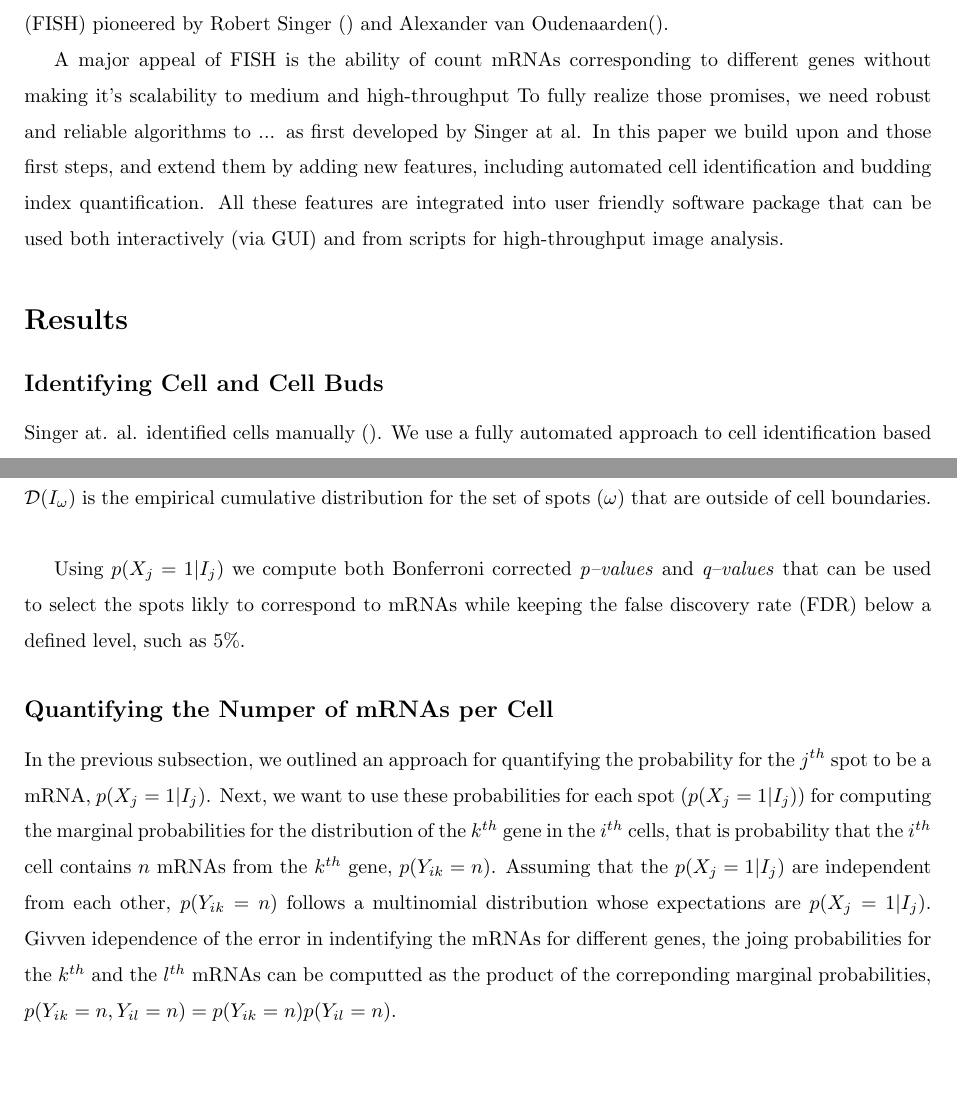
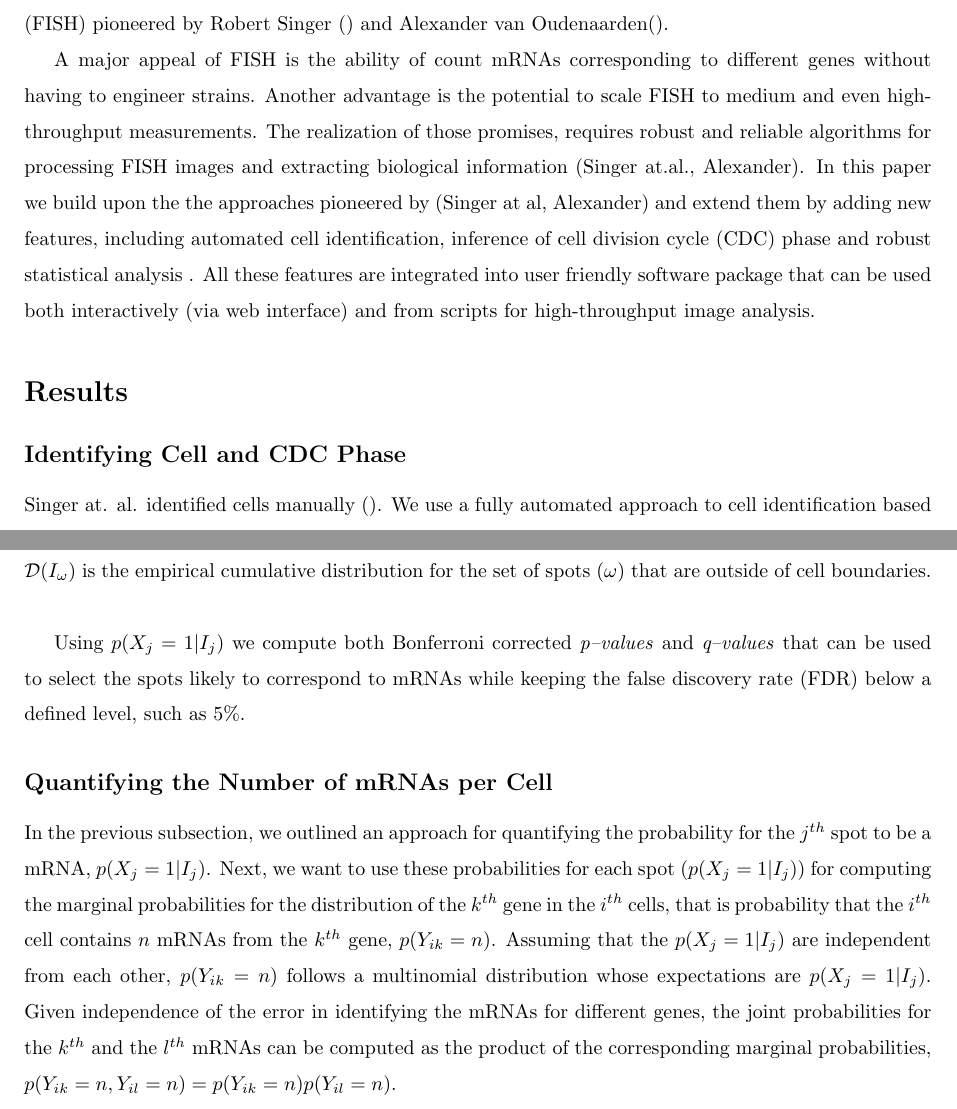
Before and after one commit to lparsons/TigerFISH, a LaTeX document (fish/fish.tex): two parts of pages 1 and 3 of 3 before the commit and two parts of pages 1 and 3 of 4 after it, joined at a grey line, cut so that both start at the same text, the shorter picture padded with empty space. Compiled offline with pdfLaTeX.

Commit message:
Improving the Into a bit

```diff
--- a/fish/fish.tex
+++ b/fish/fish.tex
@@ -108,9 +108,7 @@ $\ast$ E-mail: Corresponding author@institute.edu
 
 Single cells measurements allow studying biological processes that cannot be observed at the level of unsynchronized populations. Some examples include intrinsic and extrinsic noise (Elowitz 2002), cycles and . Among the promising techniques for single cell measurements is florescent in situ hybridization (FISH) pioneered by Robert Singer () and Alexander van Oudenaarden().
 
-A major appeal of FISH is the ability of count mRNAs corresponding to different genes without making
-it's scalability to medium and high-throughput
-To fully realize those promises, we need robust and reliable algorithms to ... as first developed by Singer at al. In this paper we build upon and those first steps, and extend them by adding new features, including automated cell identification and budding index quantification. All these features are integrated into user friendly software package that can be used both interactively (via GUI) and from scripts for high-throughput image analysis.
+A major appeal of FISH is the ability of count mRNAs corresponding to different genes without having to engineer strains. Another advantage is the potential to scale FISH to medium and even high-throughput measurements. The realization of those promises, requires robust and reliable algorithms for processing FISH images and extracting biological information (Singer at.al., Alexander). In  this paper we build upon the the approaches pioneered by (Singer at al, Alexander) and extend them by adding new features, including automated cell identification, inference of cell division cycle (CDC) phase and robust statistical analysis . All these features are integrated into user friendly software package that can be used both interactively (via web interface) and from scripts for high-throughput image analysis.
 
 
 
@@ -118,6 +116,6 @@ To fully realize those promises, we need robust and reliable algorithms to ... a
 % Results and Discussion can be combined.
 \section*{Results}
 
-\subsection*{Identifying Cell and Cell Buds}
+\subsection*{Identifying Cell and CDC Phase}
 Singer at. al. identified cells manually (). We use a fully automated approach to cell identification based on DAPI staining of the nucleus and the autofluorescence of the cells. \\
 
@@ -137,11 +137,11 @@ Ideally, the separation between the mode corresponding to single probes (M1) and
 
-To mitigate those problems, we develop a simple approach based upon the conditional probability that the $j^{th}$ spot is mRNA $p(X_j=1)$ given its intensity, $I_j$. The key assumption behind our approach is that there are no mRNAs (or very few mRNAs) outside of cells. This assumption is strongly supported by the data in most experiments and in the experiments when it is violated (because cell bursting during cell wall digestion and immobilization) can be avoided by using extracelluar spots from the experiments that worked well. When the assumption is correct, all spots outside of cells correspond to single probes and the empirical cumulative distribution of their intensities characterizes the probability for a spot with a given intensity to correspond to a single-probe. For example, a spot within a cell whose intensity is higher than the intensities of all spots outside of cells has a probability of being a single-probe equal to $1/N$, where $N$ is the number of spots outside of cells. If many experiments are performed using the same equipment and sample preparation, all extracellular spots (from all experiments) for a dye (such as cy3) can be pulled together and used as the null distribution of intensities of single probes. Formally, the conditional probability $p(X_j=1|I_j)$ for  the $j^{th}$ spot to be a mRNA can be written as $p(X_j=1|I_{\omega}) = \mathcal D(I_j|I_{\omega})$. Here $\mathcal D(I_{\omega})$ is the empirical cumulative distribution for the set of spots $(\omega)$ that are outside of cell boundaries. \\
+To mitigate those problems, we develop a simple approach based upon the conditional probability that the $j^{th}$ spot is mRNA $p(X_j=1)$ given its intensity, $I_j$. The key assumption behind our approach is that there are no mRNAs (or very few mRNAs) outside of cells. This assumption is strongly supported by the data in most experiments and in the experiments when it is violated (because cell bursting during cell wall digestion and immobilization) can be avoided by using extracellular spots from the experiments that worked well. When the assumption is correct, all spots outside of cells correspond to single probes and the empirical cumulative distribution of their intensities characterizes the probability for a spot with a given intensity to correspond to a single-probe. For example, a spot within a cell whose intensity is higher than the intensities of all spots outside of cells has a probability of being a single-probe equal to $1/N$, where $N$ is the number of spots outside of cells. If many experiments are performed using the same equipment and sample preparation, all extracellular spots (from all experiments) for a dye (such as cy3) can be pulled together and used as the null distribution of intensities of single probes. Formally, the conditional probability $p(X_j=1|I_j)$ for  the $j^{th}$ spot to be a mRNA can be written as $p(X_j=1|I_{\omega}) = \mathcal D(I_j|I_{\omega})$. Here $\mathcal D(I_{\omega})$ is the empirical cumulative distribution for the set of spots $(\omega)$ that are outside of cell boundaries. \\
 
-Using $p(X_j=1|I_j)$ we compute both Bonferroni corrected \emph{p--values} and \emph{q--values} that can be used to select the spots likly to correspond to mRNAs while keeping the false discovery rate (FDR) below a defined level, such as 5\%.
+Using $p(X_j=1|I_j)$ we compute both Bonferroni corrected \emph{p--values} and \emph{q--values} that can be used to select the spots likely to correspond to mRNAs while keeping the false discovery rate (FDR) below a defined level, such as 5\%.
 
 
-\subsection*{Quantifying the Numper of mRNAs per Cell}
-In the previous subsection, we outlined an approach for quantifying the probability for the \jth spot to be a mRNA, $p(X_j=1|I_j)$. Next, we want to use these probabilities for each spot ($p(X_j=1|I_j)$) for computing the marginal probabilities for the distribution of the \kth gene in the \ith cells, that is probability that the \ith cell contains $n$ mRNAs from the \kth gene, $p(Y_{ik}=n)$.  Assuming that the $p(X_j=1|I_j)$ are independent from each other,  $p(Y_{ik}=n)$ follows a multinomial distribution whose expectations are $p(X_j=1|I_j)$. Givven idependence of the error in indentifying the mRNAs for different genes, the joing probabilities for the \kth and the \lth mRNAs can be computted as the product of the correponding marginal probabilities,  $p(Y_{ik}=n, Y_{il}=n) = p(Y_{ik}=n) p(Y_{il}=n)$.
+\subsection*{Quantifying the Number of mRNAs per Cell}
+In the previous subsection, we outlined an approach for quantifying the probability for the \jth spot to be a mRNA, $p(X_j=1|I_j)$. Next, we want to use these probabilities for each spot ($p(X_j=1|I_j)$) for computing the marginal probabilities for the distribution of the \kth gene in the \ith cells, that is probability that the \ith cell contains $n$ mRNAs from the \kth gene, $p(Y_{ik}=n)$.  Assuming that the $p(X_j=1|I_j)$ are independent from each other,  $p(Y_{ik}=n)$ follows a multinomial distribution whose expectations are $p(X_j=1|I_j)$. Given independence of the error in identifying the mRNAs for different genes, the joint probabilities for the \kth and the \lth mRNAs can be computed as the product of the corresponding marginal probabilities,  $p(Y_{ik}=n, Y_{il}=n) = p(Y_{ik}=n) p(Y_{il}=n)$.
 
 %In particular the marginal distribution for each gene is: $p(Y_{ik}=n) = \sum_{ p(X_j=1|I_j)$
 
```
Also changed, not shown: fish/fish.tex (4 more changed lines).
